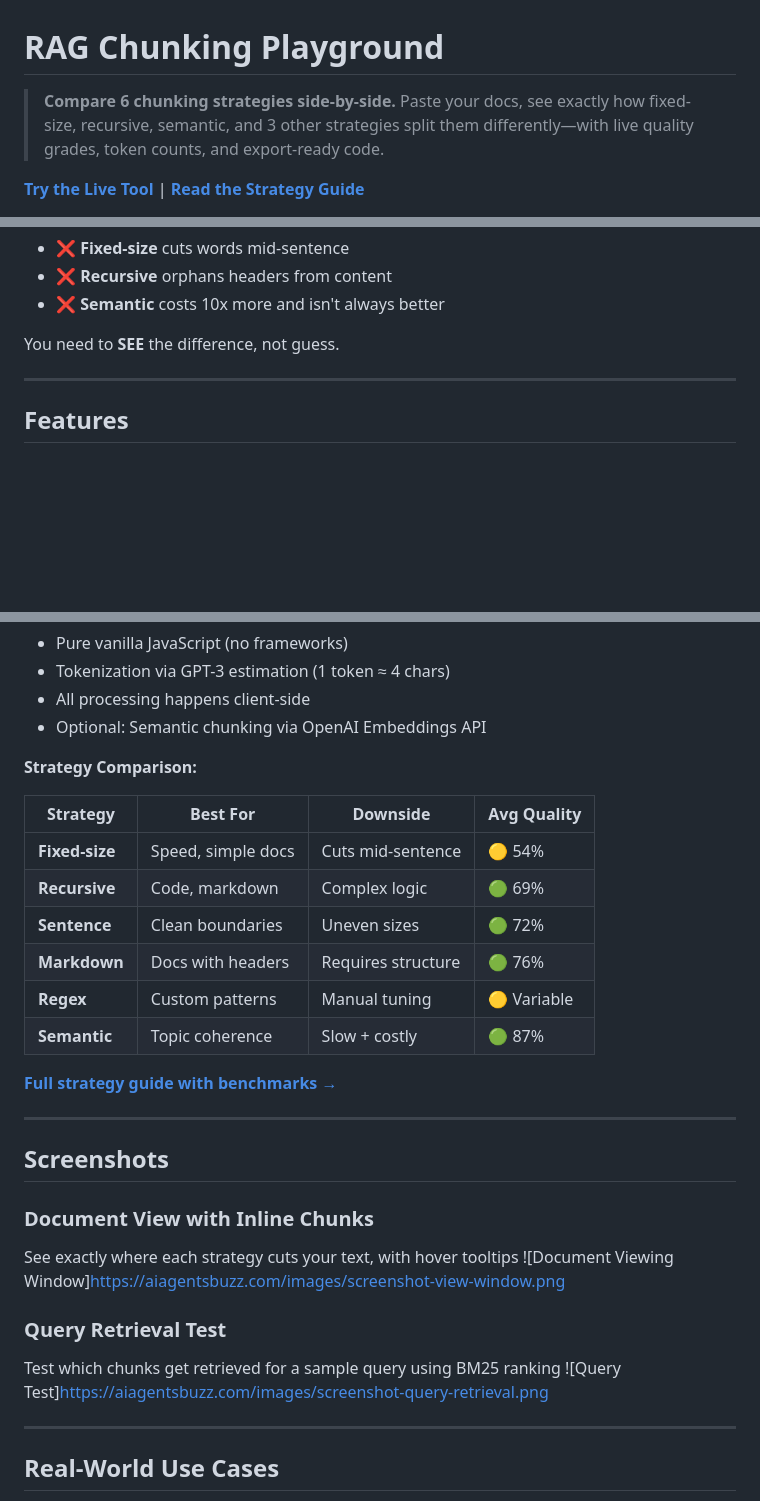
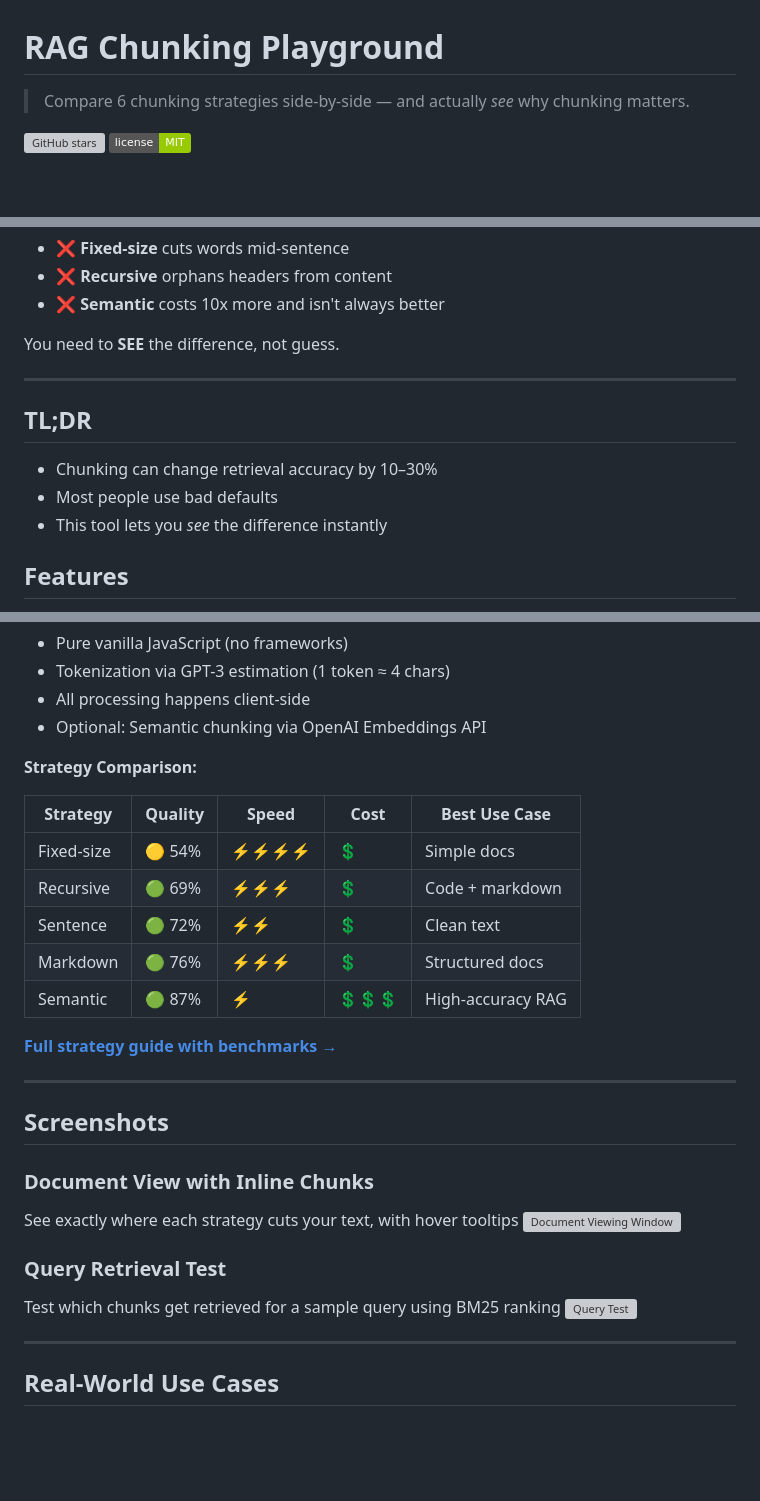
Before and after one commit to ai-agents-buzz/rag-chunking-playground, a Markdown page: README.md, 3 parts joined by grey strips. GitHub-like rendering; badges without logos; blank space fills up the shorter version; grey boxes are pictures that could not be loaded.

Commit message:
Updated README with screenshots

```diff
--- a/README.md
+++ b/README.md
@@ -1,6 +1,7 @@
 # RAG Chunking Playground
 
-> **Compare 6 chunking strategies side-by-side.** Paste your docs, see exactly how fixed-size, recursive, semantic, and 3 other strategies split them differently—with live quality grades, token counts, and export-ready code.
+> Compare 6 chunking strategies side-by-side — and actually *see* why chunking matters.
 
-**[Try the Live Tool](https://aiagentsbuzz.com/tools/rag-chunking-playground/)** | **[Read the Strategy Guide](https://aiagentsbuzz.com/guides/rag-chunking-strategies/)**
+![GitHub stars](https://img.shields.io/github/stars/ai-agents-buzz/rag-chunking-playground)
+![MIT License](https://img.shields.io/badge/license-MIT-green)
 
@@ -22,6 +34,12 @@ You need to **SEE** the difference, not guess.
 
 ---
 
+##  TL;DR
+
+- Chunking can change retrieval accuracy by 10–30%
+- Most people use bad defaults
+- This tool lets you *see* the difference instantly
+
 ## Features
 
 ✅ **6 strategies compared:** Fixed, Recursive, Sentence, Markdown, Regex, Semantic (coming soon)
@@ -59,14 +77,13 @@ No build step. No dependencies. Just open `index.html` in your browser.
 
 **Strategy Comparison:**
 
-| Strategy | Best For | Downside | Avg Quality |
-|----------|----------|----------|-------------|
-| **Fixed-size** | Speed, simple docs | Cuts mid-sentence | 🟡 54% |
-| **Recursive** | Code, markdown | Complex logic | 🟢 69% |
-| **Sentence** | Clean boundaries | Uneven sizes | 🟢 72% |
-| **Markdown** | Docs with headers | Requires structure | 🟢 76% |
-| **Regex** | Custom patterns | Manual tuning | 🟡 Variable |
-| **Semantic** | Topic coherence | Slow + costly | 🟢 87% |
+| Strategy     | Quality | Speed | Cost | Best Use Case |
+|--------------|--------|------|------|--------------|
+| Fixed-size   | 🟡 54% | ⚡⚡⚡⚡ | 💲 | Simple docs |
+| Recursive    | 🟢 69% | ⚡⚡⚡ | 💲 | Code + markdown |
+| Sentence     | 🟢 72% | ⚡⚡ | 💲 | Clean text |
+| Markdown     | 🟢 76% | ⚡⚡⚡ | 💲 | Structured docs |
+| Semantic     | 🟢 87% | ⚡ | 💲💲💲 | High-accuracy RAG |
 
 **[Full strategy guide with benchmarks →](https://aiagentsbuzz.com/guides/rag-chunking-strategies/)**
 
@@ -77,11 +94,11 @@ No build step. No dependencies. Just open `index.html` in your browser.
 
 ### Document View with Inline Chunks
 See exactly where each strategy cuts your text, with hover tooltips
-![Document Viewing Window]https://aiagentsbuzz.com/images/screenshot-view-window.png
+![Document Viewing Window](https://aiagentsbuzz.com/images/screenshot-view-window.png)
 
 ### Query Retrieval Test
 Test which chunks get retrieved for a sample query using BM25 ranking
-![Query Test]https://aiagentsbuzz.com/images/screenshot-query-retrieval.png
+![Query Test](https://aiagentsbuzz.com/images/screenshot-query-results.png)
 
 
 ---
```
Also changed, not shown: other parts of README.md (+15 -4 lines).
